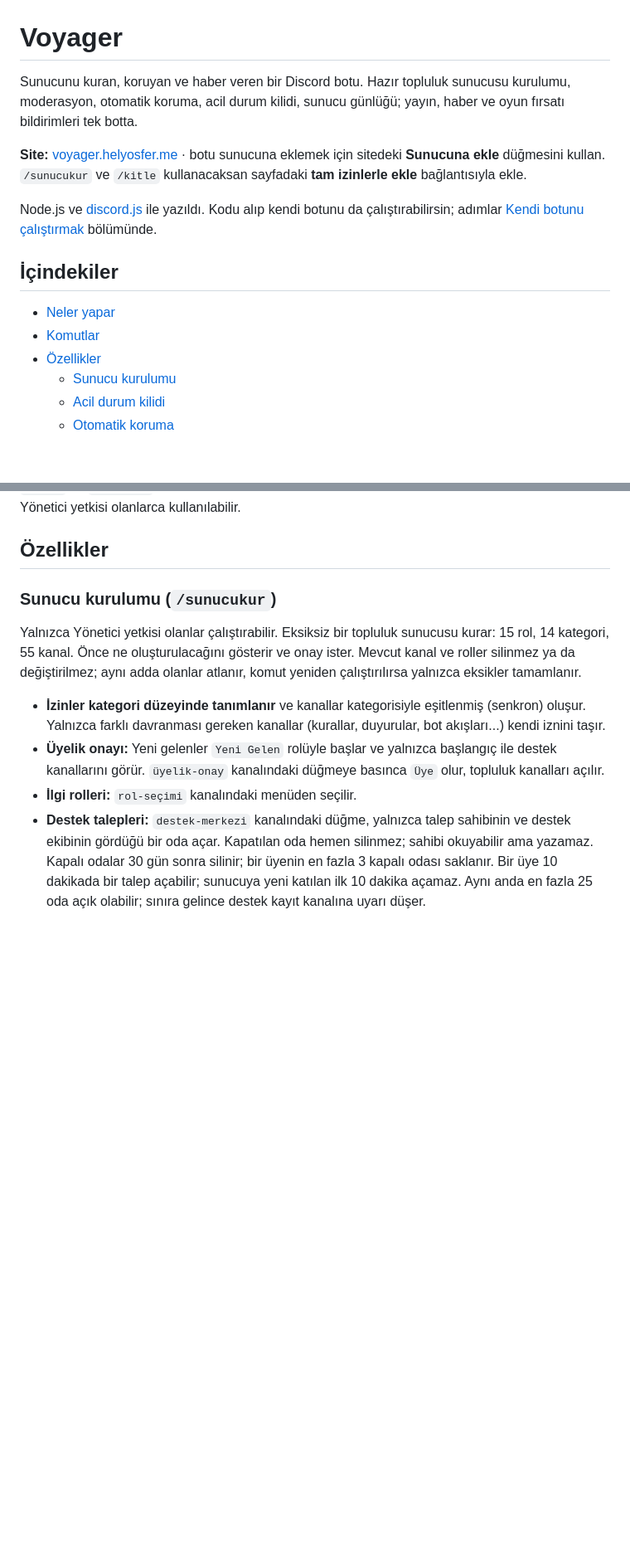
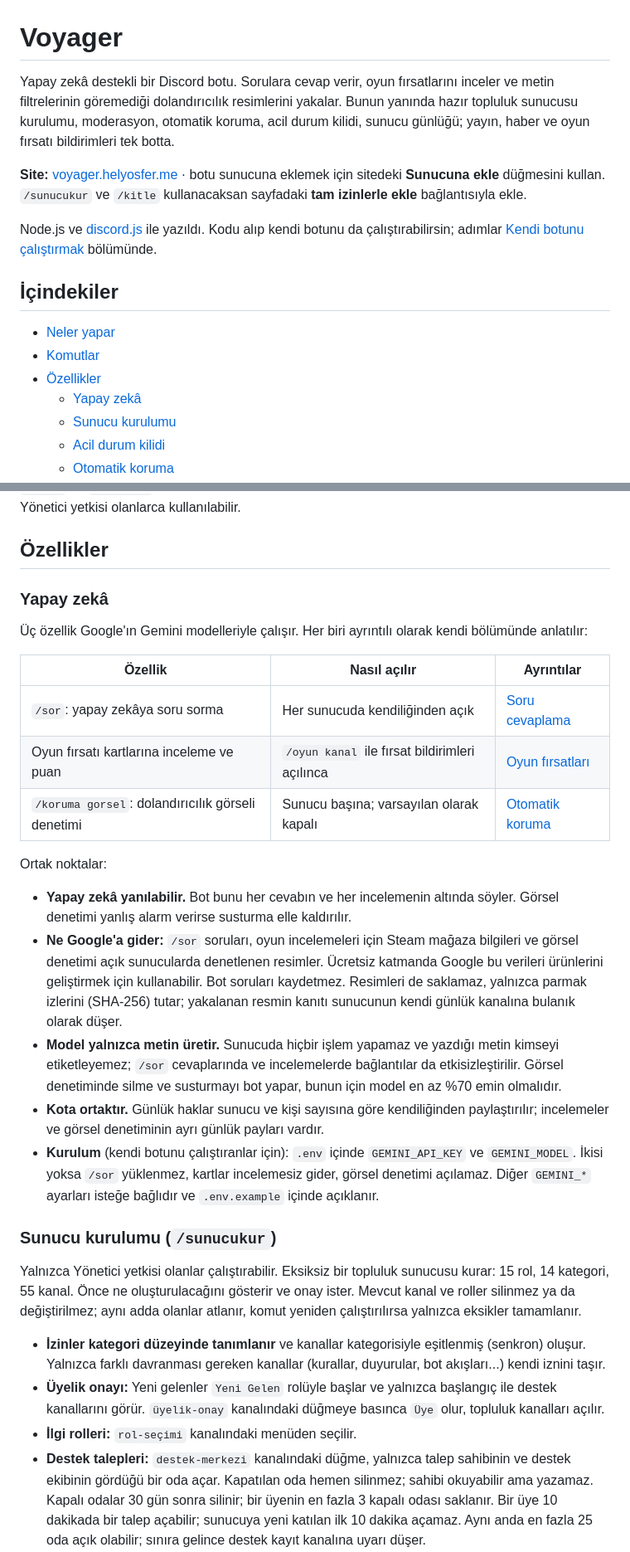
Before and after one commit to Helyosfer/voyager-bot, a Markdown page: README.md, 2 parts joined by grey strips. Shown at 83% size. Rendered like a GitHub page; blank space fills up the shorter version.

```diff
--- a/README.md
+++ b/README.md
@@ -1,6 +1,7 @@
 # Voyager
 
-Sunucunu kuran, koruyan ve haber veren bir Discord botu. Hazır topluluk sunucusu kurulumu, moderasyon, otomatik
+Yapay zekâ destekli bir Discord botu. Sorulara cevap verir, oyun fırsatlarını inceler ve metin filtrelerinin
+göremediği dolandırıcılık resimlerini yakalar. Bunun yanında hazır topluluk sunucusu kurulumu, moderasyon, otomatik
 koruma, acil durum kilidi, sunucu günlüğü; yayın, haber ve oyun fırsatı bildirimleri tek botta.
 
 **Site:** [voyager.helyosfer.me](https://voyager.helyosfer.me) · botu sunucuna eklemek için sitedeki **Sunucuna ekle**
@@ -14,6 +15,7 @@ Node.js ve [discord.js](https://discord.js.org) ile yazıldı. Kodu alıp kendi
 - [Neler yapar](#neler-yapar)
 - [Komutlar](#komutlar)
 - [Özellikler](#özellikler)
+  - [Yapay zekâ](#yapay-zekâ)
   - [Sunucu kurulumu](#sunucu-kurulumu-sunucukur)
   - [Acil durum kilidi](#acil-durum-kilidi-kitle-kilidiac)
   - [Otomatik koruma](#otomatik-koruma)
@@ -78,6 +88,33 @@ bakar: kendinle aynı ya da daha yüksek roldeki bir üyeye işlem yapamazsın.
 Sunucu Ayarları → Entegrasyonlar'dan başka bir role açılsa bile yalnızca Yönetici yetkisi olanlarca kullanılabilir.
 
 ## Özellikler
+
+### Yapay zekâ
+
+Üç özellik Google'ın Gemini modelleriyle çalışır. Her biri ayrıntılı olarak kendi bölümünde anlatılır:
+
+| Özellik | Nasıl açılır | Ayrıntılar |
+|---|---|---|
+| `/sor`: yapay zekâya soru sorma | Her sunucuda kendiliğinden açık | [Soru cevaplama](#soru-cevaplama-sor) |
+| Oyun fırsatı kartlarına inceleme ve puan | `/oyun kanal` ile fırsat bildirimleri açılınca | [Oyun fırsatları](#oyun-fırsatları) |
+| `/koruma gorsel`: dolandırıcılık görseli denetimi | Sunucu başına; varsayılan olarak kapalı | [Otomatik koruma](#otomatik-koruma) |
+
+Ortak noktalar:
+
+- **Yapay zekâ yanılabilir.** Bot bunu her cevabın ve her incelemenin altında söyler. Görsel denetimi yanlış alarm
+  verirse susturma elle kaldırılır.
+- **Ne Google'a gider:** `/sor` soruları, oyun incelemeleri için Steam mağaza bilgileri ve görsel denetimi açık
+  sunucularda denetlenen resimler. Ücretsiz katmanda Google bu verileri ürünlerini geliştirmek için kullanabilir.
+  Bot soruları kaydetmez. Resimleri de saklamaz, yalnızca parmak izlerini (SHA-256) tutar; yakalanan resmin kanıtı
+  sunucunun kendi günlük kanalına bulanık olarak düşer.
+- **Model yalnızca metin üretir.** Sunucuda hiçbir işlem yapamaz ve yazdığı metin kimseyi etiketleyemez; `/sor`
+  cevaplarında ve incelemelerde bağlantılar da etkisizleştirilir. Görsel denetiminde silme ve susturmayı bot yapar,
+  bunun için model en az %70 emin olmalıdır.
+- **Kota ortaktır.** Günlük haklar sunucu ve kişi sayısına göre kendiliğinden paylaştırılır; incelemeler ve görsel
+  denetiminin ayrı günlük payları vardır.
+- **Kurulum** (kendi botunu çalıştıranlar için): `.env` içinde `GEMINI_API_KEY` ve `GEMINI_MODEL`. İkisi yoksa
+  `/sor` yüklenmez, kartlar incelemesiz gider, görsel denetimi açılamaz. Diğer `GEMINI_*` ayarları isteğe bağlıdır
+  ve `.env.example` içinde açıklanır.
 
 ### Sunucu kurulumu (`/sunucukur`)
 
```
Also changed, not shown: other parts of README.md (+16 -4 lines).
